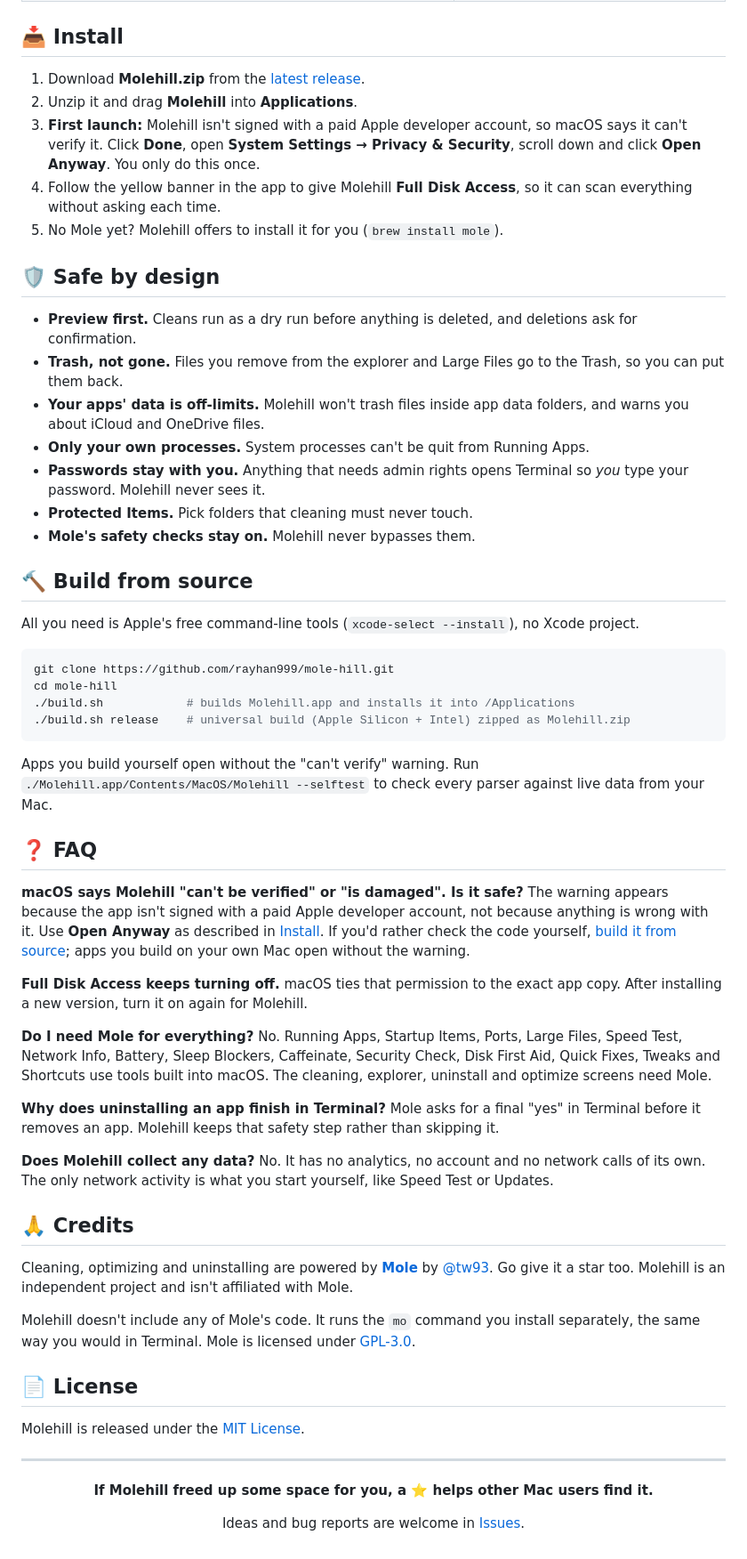
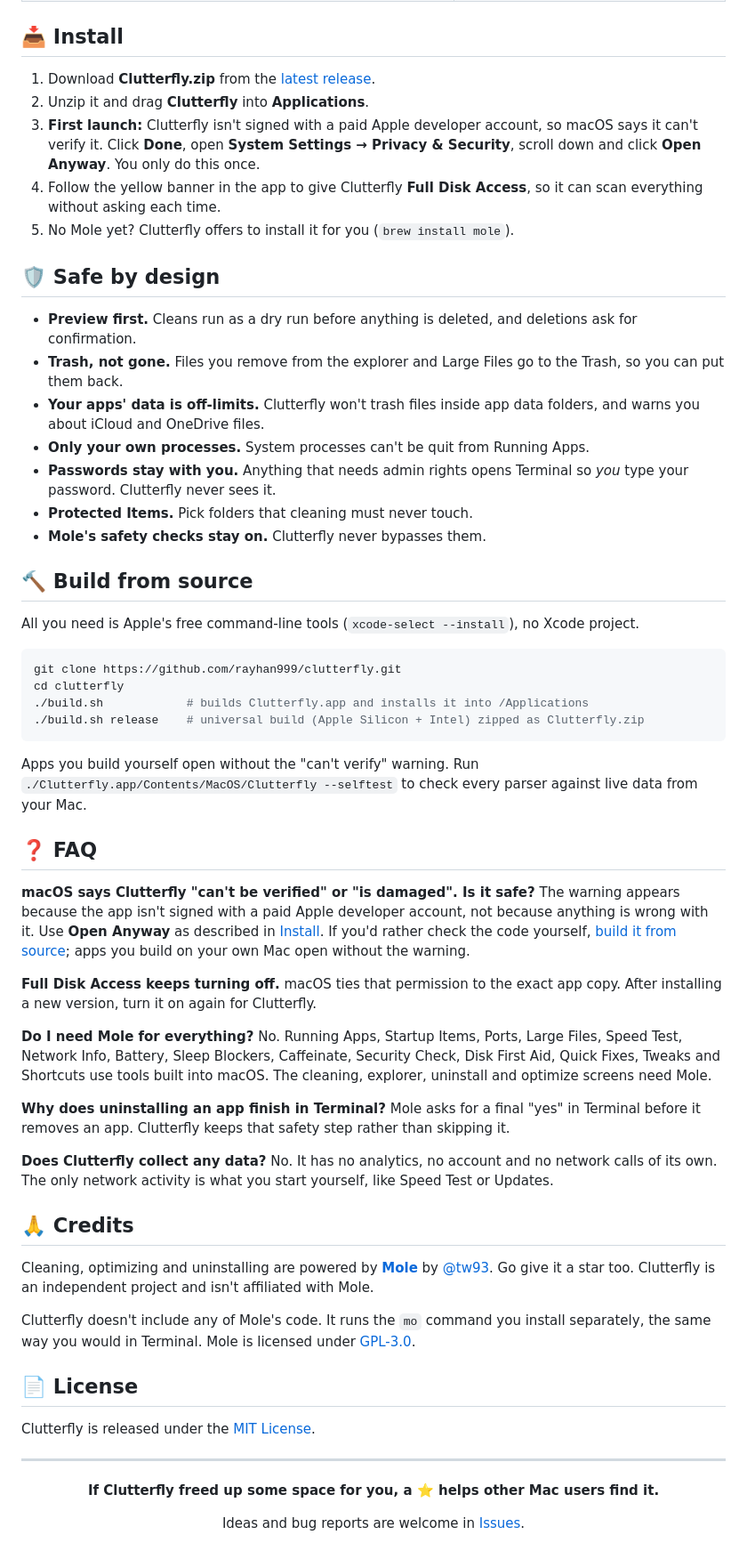
Before and after one commit to rayhan999/clutterfly, a Markdown page: README.md, the part around one of its changes. Shown at 89% size. GitHub-like rendering.

````diff
--- a/README.md
+++ b/README.md
@@ -118,65 +118,65 @@ Plus a **menu bar item** with free space, a Keep Awake switch and quick scans.
 
 ## 📥 Install
 
-1. Download **Molehill.zip** from the [latest release](https://github.com/rayhan999/mole-hill/releases/latest).
-2. Unzip it and drag **Molehill** into **Applications**.
-3. **First launch:** Molehill isn't signed with a paid Apple developer account, so macOS says it can't verify it. Click **Done**, open **System Settings → Privacy & Security**, scroll down and click **Open Anyway**. You only do this once.
-4. Follow the yellow banner in the app to give Molehill **Full Disk Access**, so it can scan everything without asking each time.
-5. No Mole yet? Molehill offers to install it for you (`brew install mole`).
+1. Download **Clutterfly.zip** from the [latest release](https://github.com/rayhan999/clutterfly/releases/latest).
+2. Unzip it and drag **Clutterfly** into **Applications**.
+3. **First launch:** Clutterfly isn't signed with a paid Apple developer account, so macOS says it can't verify it. Click **Done**, open **System Settings → Privacy & Security**, scroll down and click **Open Anyway**. You only do this once.
+4. Follow the yellow banner in the app to give Clutterfly **Full Disk Access**, so it can scan everything without asking each time.
+5. No Mole yet? Clutterfly offers to install it for you (`brew install mole`).
 
 ## 🛡️ Safe by design
 
 - **Preview first.** Cleans run as a dry run before anything is deleted, and deletions ask for confirmation.
 - **Trash, not gone.** Files you remove from the explorer and Large Files go to the Trash, so you can put them back.
-- **Your apps' data is off-limits.** Molehill won't trash files inside app data folders, and warns you about iCloud and OneDrive files.
+- **Your apps' data is off-limits.** Clutterfly won't trash files inside app data folders, and warns you about iCloud and OneDrive files.
 - **Only your own processes.** System processes can't be quit from Running Apps.
-- **Passwords stay with you.** Anything that needs admin rights opens Terminal so *you* type your password. Molehill never sees it.
+- **Passwords stay with you.** Anything that needs admin rights opens Terminal so *you* type your password. Clutterfly never sees it.
 - **Protected Items.** Pick folders that cleaning must never touch.
-- **Mole's safety checks stay on.** Molehill never bypasses them.
+- **Mole's safety checks stay on.** Clutterfly never bypasses them.
 
 ## 🔨 Build from source
 
 All you need is Apple's free command-line tools (`xcode-select --install`), no Xcode project.
 
 ```sh
-git clone https://github.com/rayhan999/mole-hill.git
-cd mole-hill
-./build.sh            # builds Molehill.app and installs it into /Applications
-./build.sh release    # universal build (Apple Silicon + Intel) zipped as Molehill.zip
+git clone https://github.com/rayhan999/clutterfly.git
+cd clutterfly
+./build.sh            # builds Clutterfly.app and installs it into /Applications
+./build.sh release    # universal build (Apple Silicon + Intel) zipped as Clutterfly.zip
 ```
 
-Apps you build yourself open without the "can't verify" warning. Run `./Molehill.app/Contents/MacOS/Molehill --selftest` to check every parser against live data from your Mac.
+Apps you build yourself open without the "can't verify" warning. Run `./Clutterfly.app/Contents/MacOS/Clutterfly --selftest` to check every parser against live data from your Mac.
 
 ## ❓ FAQ
 
-**macOS says Molehill "can't be verified" or "is damaged". Is it safe?**
+**macOS says Clutterfly "can't be verified" or "is damaged". Is it safe?**
 The warning appears because the app isn't signed with a paid Apple developer account, not because anything is wrong with it. Use **Open Anyway** as described in [Install](#-install). If you'd rather check the code yourself, [build it from source](#-build-from-source); apps you build on your own Mac open without the warning.
 
 **Full Disk Access keeps turning off.**
-macOS ties that permission to the exact app copy. After installing a new version, turn it on again for Molehill.
+macOS ties that permission to the exact app copy. After installing a new version, turn it on again for Clutterfly.
 
 **Do I need Mole for everything?**
 No. Running Apps, Startup Items, Ports, Large Files, Speed Test, Network Info, Battery, Sleep Blockers, Caffeinate, Security Check, Disk First Aid, Quick Fixes, Tweaks and Shortcuts use tools built into macOS. The cleaning, explorer, uninstall and optimize screens need Mole.
 
 **Why does uninstalling an app finish in Terminal?**
-Mole asks for a final "yes" in Terminal before it removes an app. Molehill keeps that safety step rather than skipping it.
+Mole asks for a final "yes" in Terminal before it removes an app. Clutterfly keeps that safety step rather than skipping it.
 
-**Does Molehill collect any data?**
+**Does Clutterfly collect any data?**
 No. It has no analytics, no account and no network calls of its own. The only network activity is what you start yourself, like Speed Test or Updates.
 
 ## 🙏 Credits
 
-Cleaning, optimizing and uninstalling are powered by [**Mole**](https://github.com/tw93/Mole) by [@tw93](https://github.com/tw93). Go give it a star too. Molehill is an independent project and isn't affiliated with Mole.
+Cleaning, optimizing and uninstalling are powered by [**Mole**](https://github.com/tw93/Mole) by [@tw93](https://github.com/tw93). Go give it a star too. Clutterfly is an independent project and isn't affiliated with Mole.
 
-Molehill doesn't include any of Mole's code. It runs the `mo` command you install separately, the same way you would in Terminal. Mole is licensed under [GPL-3.0](https://github.com/tw93/Mole/blob/main/LICENSE).
+Clutterfly doesn't include any of Mole's code. It runs the `mo` command you install separately, the same way you would in Terminal. Mole is licensed under [GPL-3.0](https://github.com/tw93/Mole/blob/main/LICENSE).
 
 ## 📄 License
 
-Molehill is released under the [MIT License](LICENSE).
+Clutterfly is released under the [MIT License](LICENSE).
 
 ---
 
 <div align="center">
 
-**If Molehill freed up some space for you, a ⭐ helps other Mac users find it.**
+**If Clutterfly freed up some space for you, a ⭐ helps other Mac users find it.**
 
````
Also changed, not shown: other parts of README.md (+14 -14 lines), icon.png, 8 other files.
